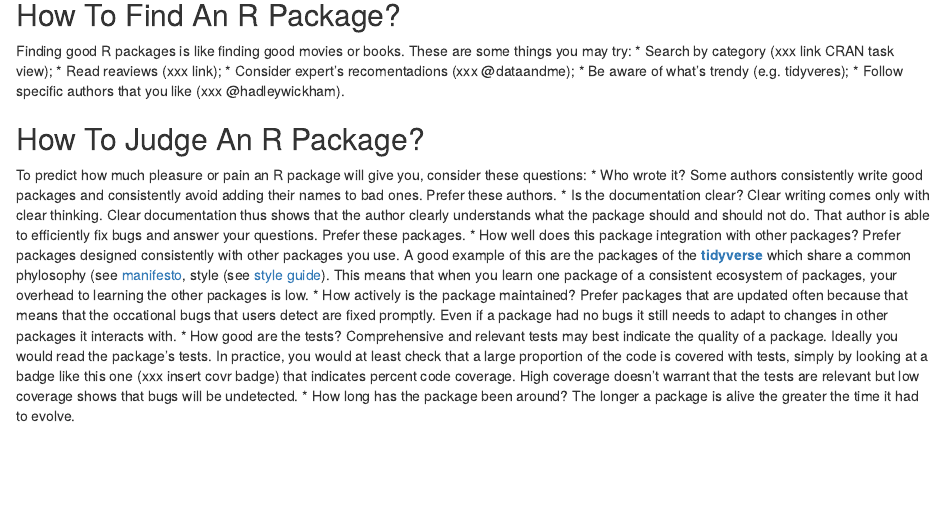
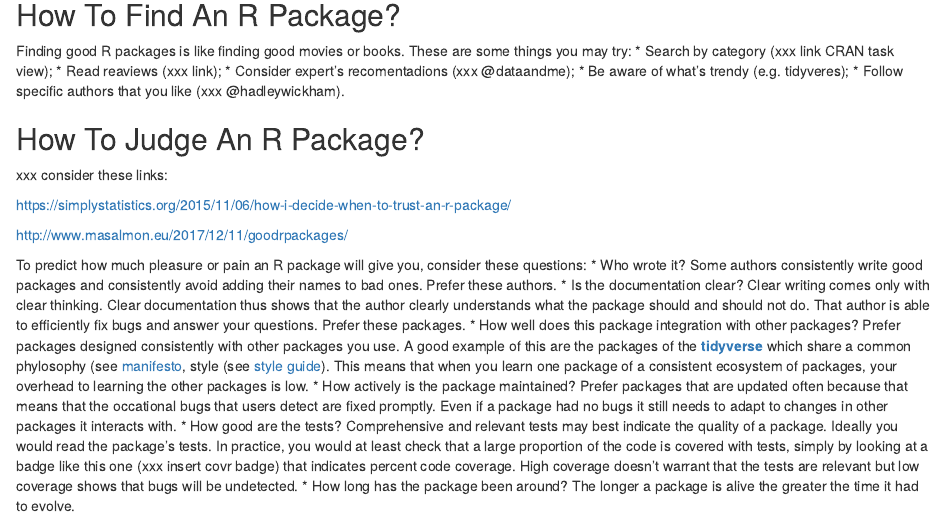
Before and after one commit to maurolepore/pkg6w, an R Markdown document (README.Rmd): the page in a window 1100 px wide, from 2260 px down. Rendered offline with R 4.5, knitr and Pandoc, with nearby package versions.

Commit message:
Add links to info about what is a good pkg.

```diff
--- a/README.Rmd
+++ b/README.Rmd
@@ -75,6 +75,14 @@ Finding good R packages is like finding good movies or books. These are some thi
 * Follow specific authors that you like (xxx @hadleywickham).
 
 ## How To Judge An R Package?
+
+xxx consider these links:
+
+https://simplystatistics.org/2015/11/06/how-i-decide-when-to-trust-an-r-package/
+
+http://www.masalmon.eu/2017/12/11/goodrpackages/
+
+
 To predict how much pleasure or pain an R package will give you, consider these questions:
 * Who wrote it? Some authors consistently write good packages and consistently avoid adding their names to bad ones. Prefer these authors.
 * Is the documentation clear? Clear writing comes only with clear thinking. Clear documentation thus shows that the author clearly understands what the package should and should not do. That author is able to efficiently fix bugs and answer your questions. Prefer these packages.
```
